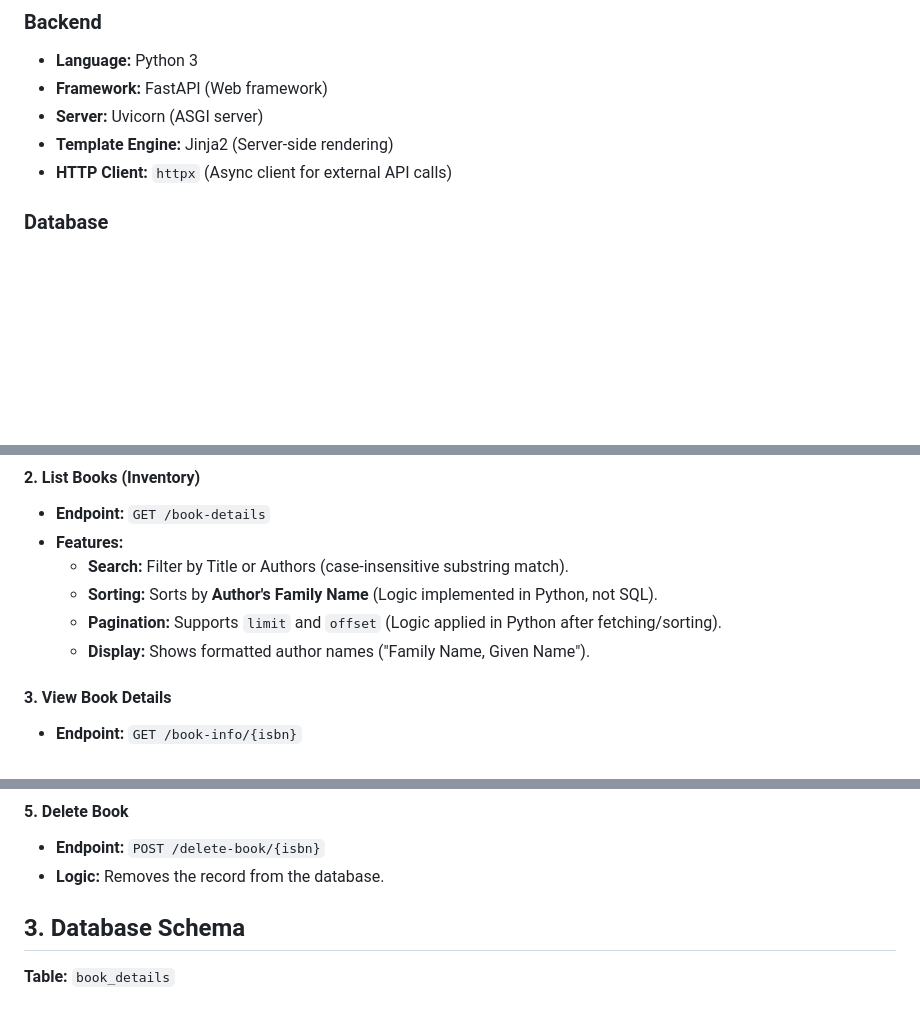
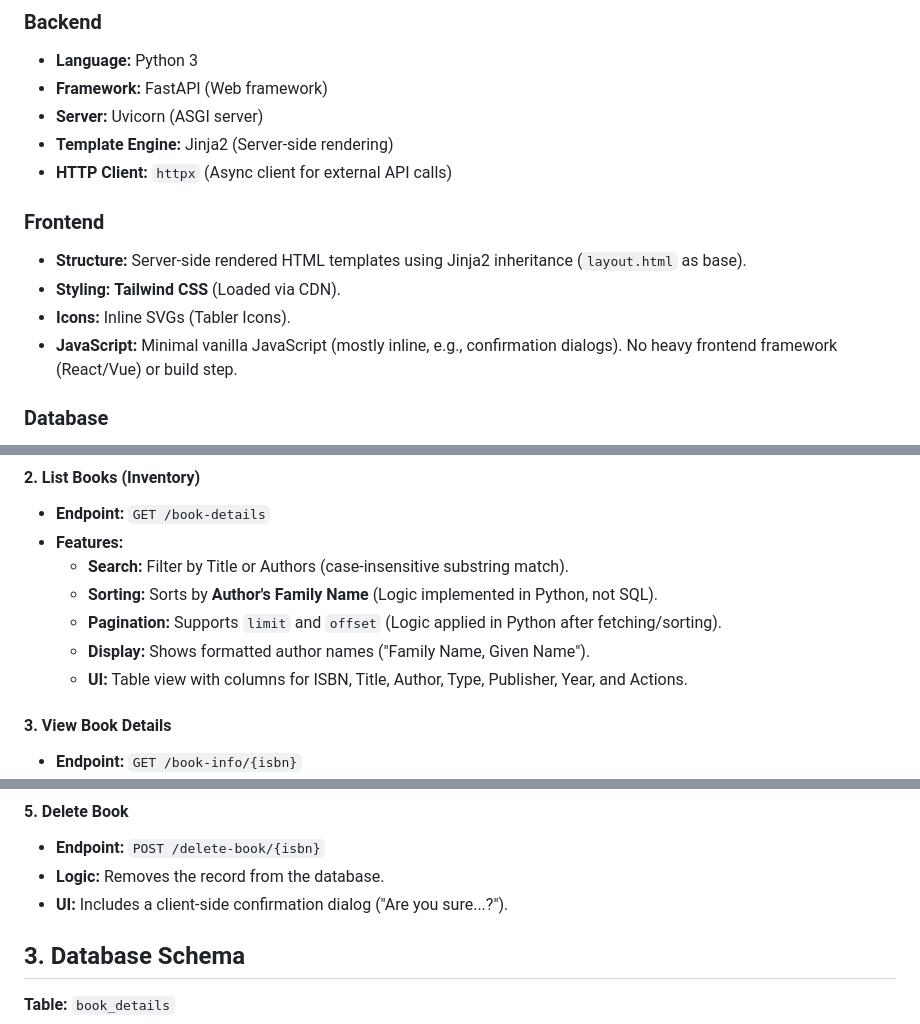
Before and after one commit to fromwindowstolinux/LMS, a Markdown page: PROJECT_ANALYSIS.md, 3 parts joined by grey strips. GitHub-like rendering; blank space fills up the shorter version.

Commit message:
Update PROJECT_ANALYSIS.md with frontend details

```diff
--- a/PROJECT_ANALYSIS.md
+++ b/PROJECT_ANALYSIS.md
@@ -10,6 +10,12 @@ This document provides a detailed analysis of the repository's stack and feature
 *   **Server:** Uvicorn (ASGI server)
 *   **Template Engine:** Jinja2 (Server-side rendering)
 *   **HTTP Client:** `httpx` (Async client for external API calls)
+
+### Frontend
+*   **Structure:** Server-side rendered HTML templates using Jinja2 inheritance (`layout.html` as base).
+*   **Styling:** **Tailwind CSS** (Loaded via CDN).
+*   **Icons:** Inline SVGs (Tabler Icons).
+*   **JavaScript:** Minimal vanilla JavaScript (mostly inline, e.g., confirmation dialogs). No heavy frontend framework (React/Vue) or build step.
 
 ### Database
 *   **Database:** PostgreSQL
@@ -54,6 +60,7 @@ The core functionality revolves around managing a collection of books.
     *   **Sorting:** Sorts by **Author's Family Name** (Logic implemented in Python, not SQL).
     *   **Pagination:** Supports `limit` and `offset` (Logic applied in Python after fetching/sorting).
     *   **Display:** Shows formatted author names ("Family Name, Given Name").
+    *   **UI:** Table view with columns for ISBN, Title, Author, Type, Publisher, Year, and Actions.
 
 #### 3. View Book Details
 *   **Endpoint:** `GET /book-info/{isbn}`
@@ -66,6 +73,7 @@ The core functionality revolves around managing a collection of books.
 #### 5. Delete Book
 *   **Endpoint:** `POST /delete-book/{isbn}`
 *   **Logic:** Removes the record from the database.
+*   **UI:** Includes a client-side confirmation dialog ("Are you sure...?").
 
 ## 3. Database Schema
 
```
Also changed, not shown: other parts of PROJECT_ANALYSIS.md (+1 -0 lines).
